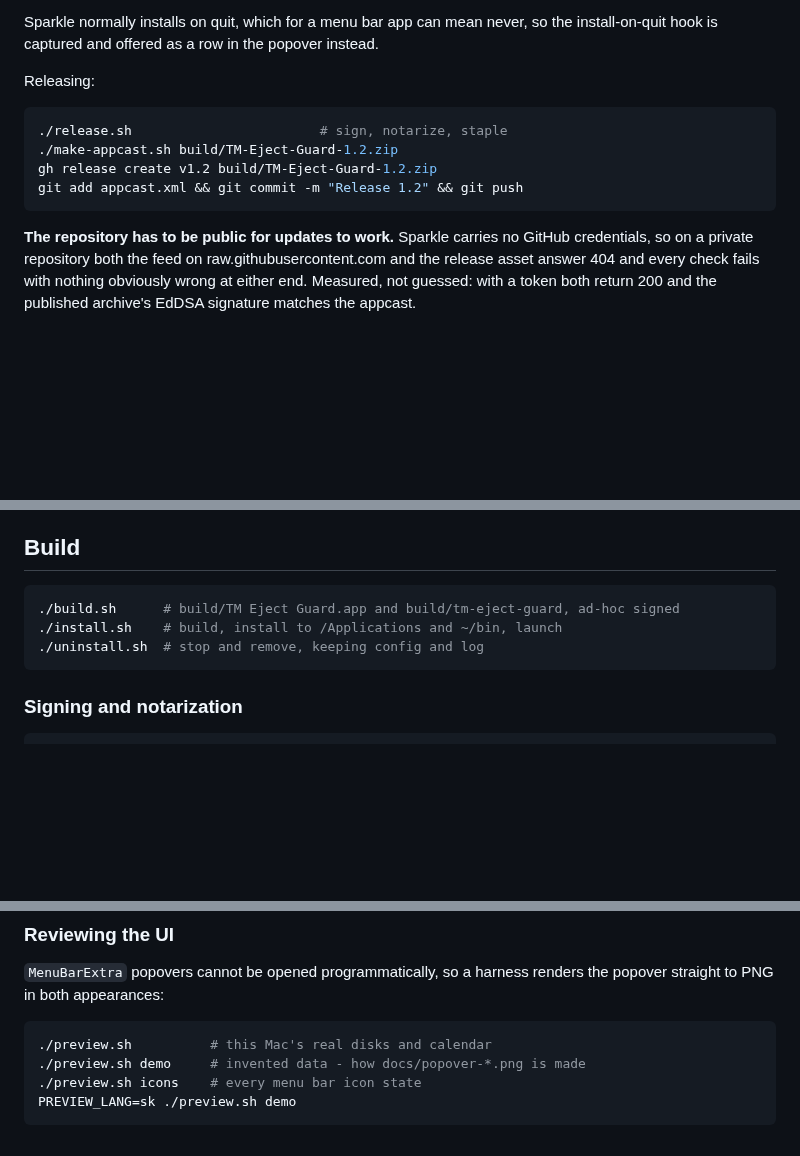
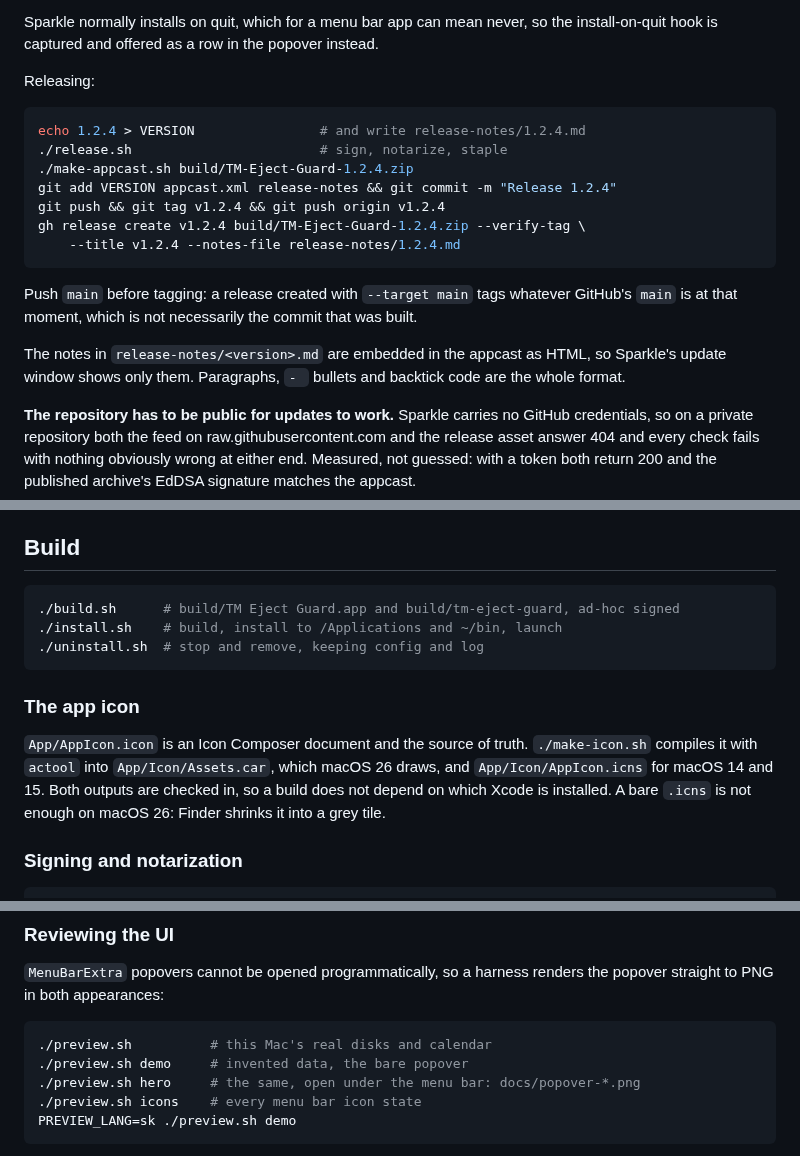
Before and after one commit to m-moravcik/eject-guard, a Markdown page: DEVELOPMENT.md, 3 parts joined by grey strips. GitHub-like rendering; blank space fills up the shorter version.

````diff
--- a/DEVELOPMENT.md
+++ b/DEVELOPMENT.md
@@ -128,11 +128,22 @@ instead.
 Releasing:
 
 ```sh
+echo 1.2.4 > VERSION                # and write release-notes/1.2.4.md
 ./release.sh                        # sign, notarize, staple
-./make-appcast.sh build/TM-Eject-Guard-1.2.zip
-gh release create v1.2 build/TM-Eject-Guard-1.2.zip
-git add appcast.xml && git commit -m "Release 1.2" && git push
+./make-appcast.sh build/TM-Eject-Guard-1.2.4.zip
+git add VERSION appcast.xml release-notes && git commit -m "Release 1.2.4"
+git push && git tag v1.2.4 && git push origin v1.2.4
+gh release create v1.2.4 build/TM-Eject-Guard-1.2.4.zip --verify-tag \
+    --title v1.2.4 --notes-file release-notes/1.2.4.md
 ```
+
+Push `main` before tagging: a release created with `--target main` tags
+whatever GitHub's `main` is at that moment, which is not necessarily the
+commit that was built.
+
+The notes in `release-notes/<version>.md` are embedded in the appcast as HTML,
+so Sparkle's update window shows only them. Paragraphs, `- ` bullets and
+backtick code are the whole format.
 
 **The repository has to be public for updates to work.** Sparkle carries no
 GitHub credentials, so on a private repository both the feed on
@@ -221,6 +232,14 @@ is banned.
 ./uninstall.sh  # stop and remove, keeping config and log
 ```
 
+### The app icon
+
+`App/AppIcon.icon` is an Icon Composer document and the source of truth.
+`./make-icon.sh` compiles it with `actool` into `App/Icon/Assets.car`, which
+macOS 26 draws, and `App/Icon/AppIcon.icns` for macOS 14 and 15. Both outputs
+are checked in, so a build does not depend on which Xcode is installed. A bare
+`.icns` is not enough on macOS 26: Finder shrinks it into a grey tile.
+
 ### Signing and notarization
 
 ```sh
@@ -252,7 +271,8 @@ the popover straight to PNG in both appearances:
 
 ```sh
 ./preview.sh          # this Mac's real disks and calendar
-./preview.sh demo     # invented data - how docs/popover-*.png is made
+./preview.sh demo     # invented data, the bare popover
+./preview.sh hero     # the same, open under the menu bar: docs/popover-*.png
 ./preview.sh icons    # every menu bar icon state
 PREVIEW_LANG=sk ./preview.sh demo
 ```
````
Also changed, not shown: README.md (+1 -1 lines), docs/icon.png, docs/popover-dark.png, docs/popover-light.png, 2 other files.
